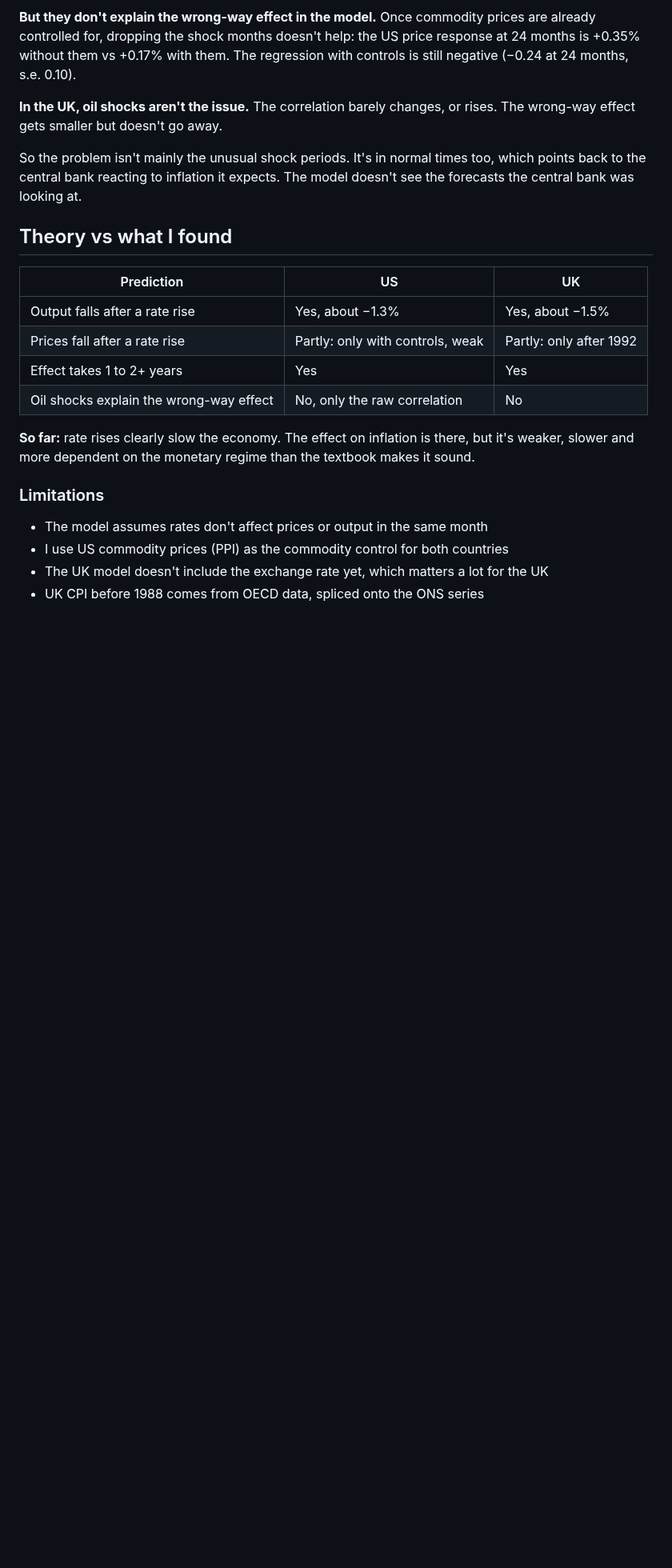
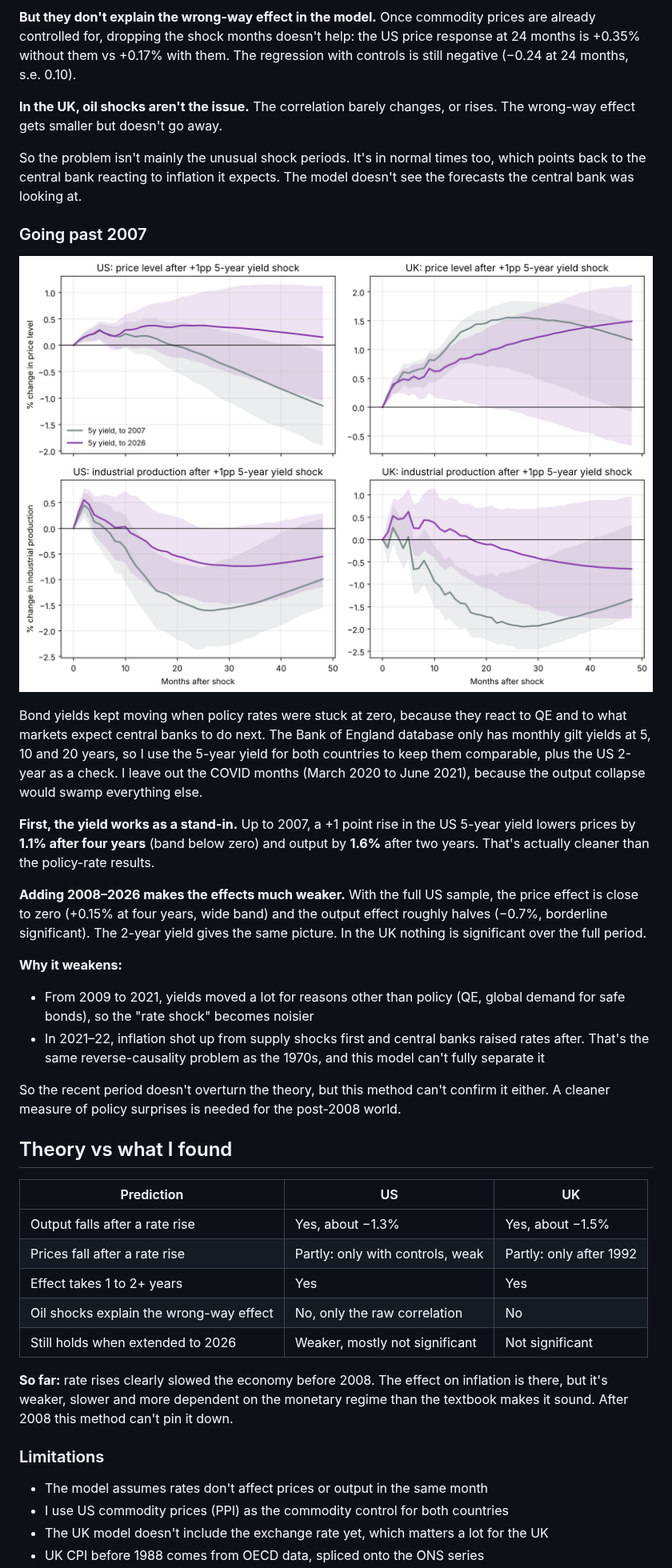
Before and after one commit to AmiraEdridara/macro-confounded-correlation, a Markdown page: README.md, the part around one of its changes. Shown at 80% size. Rendered like a GitHub page; pictures changed too: results/extended_to_2026.png (added); blank space fills up the shorter version.

Commit message:
Extend analysis to 2026 using bond yields

```diff
--- a/README.md
+++ b/README.md
@@ -64,6 +66,22 @@ Main samples stop at 2007, before rates hit zero and QE took over.
 
 So the problem isn't mainly the unusual shock periods. It's in normal times too, which points back to the central bank reacting to inflation it expects. The model doesn't see the forecasts the central bank was looking at.
 
+### Going past 2007
+
+![Extended to 2026](results/extended_to_2026.png)
+
+Bond yields kept moving when policy rates were stuck at zero, because they react to QE and to what markets expect central banks to do next. The Bank of England database only has monthly gilt yields at 5, 10 and 20 years, so I use the 5-year yield for both countries to keep them comparable, plus the US 2-year as a check. I leave out the COVID months (March 2020 to June 2021), because the output collapse would swamp everything else.
+
+**First, the yield works as a stand-in.** Up to 2007, a +1 point rise in the US 5-year yield lowers prices by **1.1% after four years** (band below zero) and output by **1.6%** after two years. That's actually cleaner than the policy-rate results.
+
+**Adding 2008–2026 makes the effects much weaker.** With the full US sample, the price effect is close to zero (+0.15% at four years, wide band) and the output effect roughly halves (−0.7%, borderline significant). The 2-year yield gives the same picture. In the UK nothing is significant over the full period.
+
+**Why it weakens:**
+- From 2009 to 2021, yields moved a lot for reasons other than policy (QE, global demand for safe bonds), so the "rate shock" becomes noisier
+- In 2021–22, inflation shot up from supply shocks first and central banks raised rates after. That's the same reverse-causality problem as the 1970s, and this model can't fully separate it
+
+So the recent period doesn't overturn the theory, but this method can't confirm it either. A cleaner measure of policy surprises is needed for the post-2008 world.
+
 ## Theory vs what I found
 
 | Prediction | US | UK |
@@ -72,8 +90,9 @@ So the problem isn't mainly the unusual shock periods. It's in normal times too,
 | Prices fall after a rate rise | Partly: only with controls, weak | Partly: only after 1992 |
 | Effect takes 1 to 2+ years | Yes | Yes |
 | Oil shocks explain the wrong-way effect | No, only the raw correlation | No |
+| Still holds when extended to 2026 | Weaker, mostly not significant | Not significant |
 
-**So far:** rate rises clearly slow the economy. The effect on inflation is there, but it's weaker, slower and more dependent on the monetary regime than the textbook makes it sound.
+**So far:** rate rises clearly slowed the economy before 2008. The effect on inflation is there, but it's weaker, slower and more dependent on the monetary regime than the textbook makes it sound. After 2008 this method can't pin it down.
 
 ### Limitations
 
```
Also changed, not shown: other parts of README.md (+7 -3 lines), data/README.md (+11 -0 lines), 7 other files.
